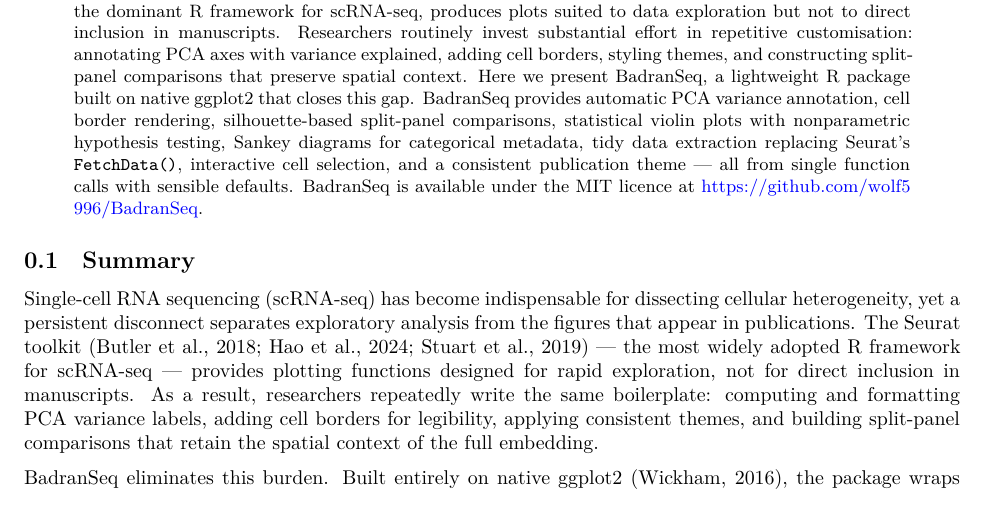
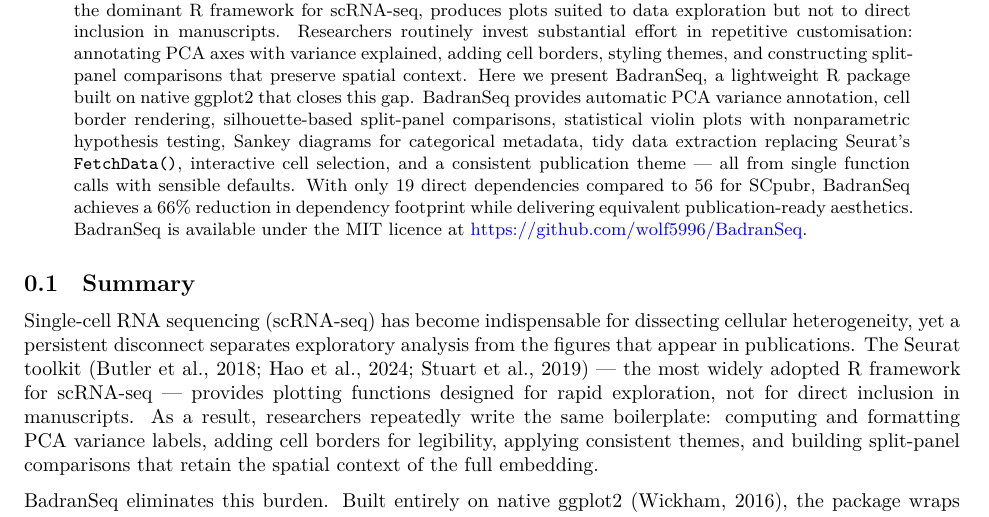
Before and after one commit to wolf5996/BadranSeq-paper-draft, a Quarto document (paper.qmd): part of page 1 of 5, cut so that both start at the same text. Rendered offline with R 4.5, knitr and Pandoc in place of Quarto, then LaTeX, with nearby package versions.

Commit message:
feat(paper): add quantitative dependency comparison to abstract
- Add specific dependency counts (19 vs 56)
- Highlight 66% reduction in dependency footprint
- Position BadranSeq as achieving equivalent aesthetics with lower overhead

```diff
--- a/paper.qmd
+++ b/paper.qmd
@@ -8,7 +8,7 @@
     affiliations:
       - name: Nuffield Department of Medicine, University of Oxford, Oxford, UK
 abstract: |
-  Single-cell RNA sequencing (scRNA-seq) has transformed our ability to resolve cellular heterogeneity, yet a persistent gap remains between exploratory analysis and publication-quality visualisation. Seurat, the dominant R framework for scRNA-seq, produces plots suited to data exploration but not to direct inclusion in manuscripts. Researchers routinely invest substantial effort in repetitive customisation: annotating PCA axes with variance explained, adding cell borders, styling themes, and constructing split-panel comparisons that preserve spatial context. Here we present BadranSeq, a lightweight R package built on native ggplot2 that closes this gap. BadranSeq provides automatic PCA variance annotation, cell border rendering, silhouette-based split-panel comparisons, statistical violin plots with nonparametric hypothesis testing, Sankey diagrams for categorical metadata, tidy data extraction replacing Seurat's `FetchData()`, interactive cell selection, and a consistent publication theme --- all from single function calls with sensible defaults. BadranSeq is available under the MIT licence at \url{https://github.com/wolf5996/BadranSeq}.
+  Single-cell RNA sequencing (scRNA-seq) has transformed our ability to resolve cellular heterogeneity, yet a persistent gap remains between exploratory analysis and publication-quality visualisation. Seurat, the dominant R framework for scRNA-seq, produces plots suited to data exploration but not to direct inclusion in manuscripts. Researchers routinely invest substantial effort in repetitive customisation: annotating PCA axes with variance explained, adding cell borders, styling themes, and constructing split-panel comparisons that preserve spatial context. Here we present BadranSeq, a lightweight R package built on native ggplot2 that closes this gap. BadranSeq provides automatic PCA variance annotation, cell border rendering, silhouette-based split-panel comparisons, statistical violin plots with nonparametric hypothesis testing, Sankey diagrams for categorical metadata, tidy data extraction replacing Seurat's `FetchData()`, interactive cell selection, and a consistent publication theme --- all from single function calls with sensible defaults. With only 19 direct dependencies compared to 56 for SCpubr, BadranSeq achieves a 66\% reduction in dependency footprint while delivering equivalent publication-ready aesthetics. BadranSeq is available under the MIT licence at \url{https://github.com/wolf5996/BadranSeq}.
 keywords: [single-cell RNA-seq, visualisation, Seurat, ggplot2, R]
 date: today
 date-format: "D MMMM YYYY"
```
